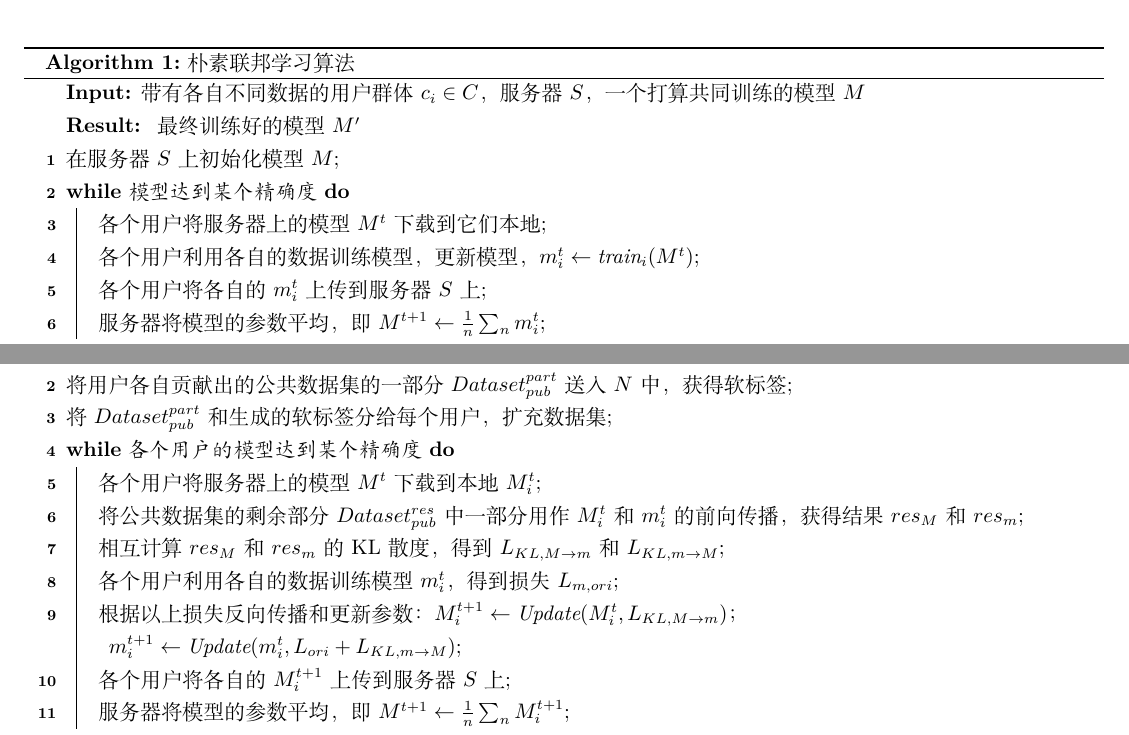
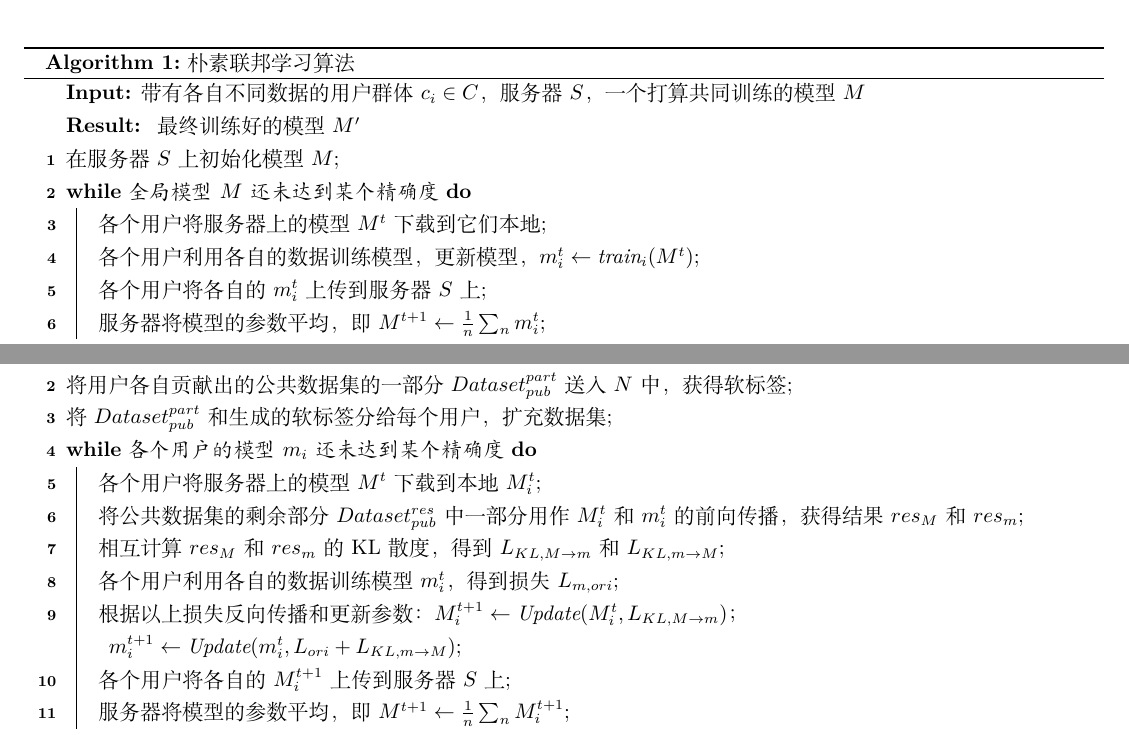
Before and after one commit to Ls-Dai/Projects-Description, a LaTeX document (1/FML.tex): two parts of pages 1 and 2 of 2, joined at a grey line, cut so that both start at the same text. Compiled offline with XeLaTeX.

Commit message:
Initial Commit

```diff
--- a/1/FML.tex
+++ b/1/FML.tex
@@ -16,7 +16,7 @@
             \KwIn{带有各自不同数据的用户群体$ c_i \in C $，服务器 $ S $，一个打算共同训练的模型 $ M $}
             \KwResult{ 最终训练好的模型 $ M^{\prime} $}
             在服务器 $S$ 上初始化模型 $M$\;
-            \While{模型达到某个精确度}{
+            \While{全局模型$ M $还未达到某个精确度}{
                 各个用户将服务器上的模型$ M^t $下载到它们本地\;
                 各个用户利用各自的数据训练模型，更新模型， $ m^t_i \leftarrow \textit{train}_i(M^t) $\;
                 各个用户将各自的$ m^t_i $ 上传到服务器 $ S $上\;
@@ -36,7 +36,7 @@
             在服务器 $S$ 上初始化模型 $M, N$\;
             将用户各自贡献出的公共数据集的一部分$Dataset_{pub}^{part}$送入$N$中，获得软标签\;
             将$Dataset_{pub}^{part}$和生成的软标签分给每个用户，扩充数据集\;
-            \While{各个用户的模型达到某个精确度}{
+            \While{各个用户的模型$m_i$还未达到某个精确度}{
                 各个用户将服务器上的模型$ M^t $下载到本地 $M^t_i$\;
                 将公共数据集的剩余部分 $Dataset_{pub}^{res}$中一部分用作$M^t_i$和$m^t_i$的前向传播，获得结果 $ res_M $ 和 $ res_m $\;
                 相互计算$ res_M $ 和 $ res_m $的KL散度，得到$ L_{KL,M \rightarrow m} $ 和 $ L_{KL,m \rightarrow M}$\;
```
Also changed, not shown: 1/FML.pdf.
